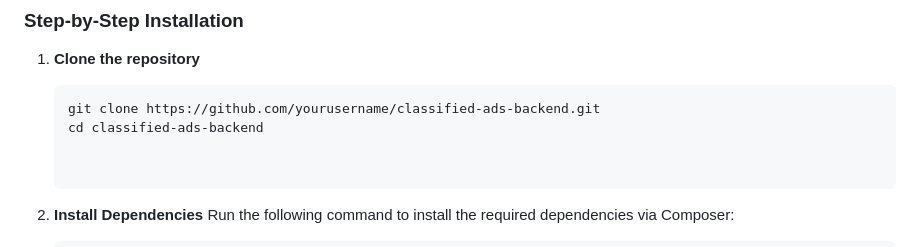
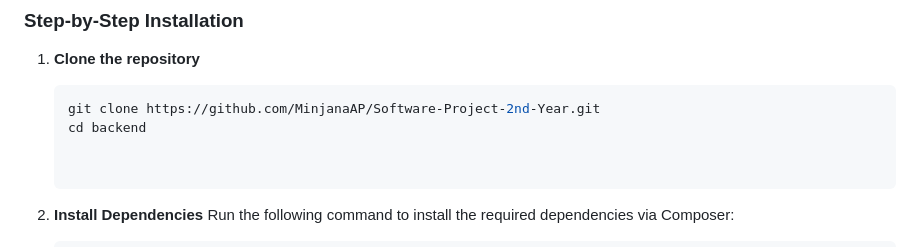
Before and after one commit to MinjanaAP/Software-Project-2nd-Year, a Markdown page: backend/README.md, the part around the change printed below. Rendered like a GitHub page.

Commit message:
Update README.md 3.1

````diff
--- a/backend/README.md
+++ b/backend/README.md
@@ -26,8 +26,8 @@ This is the backend for the **Classified Ads Management System**, developed usin
 
 1. **Clone the repository**
    ```bash
-   git clone https://github.com/yourusername/classified-ads-backend.git
-   cd classified-ads-backend
+   git clone https://github.com/MinjanaAP/Software-Project-2nd-Year.git
+   cd backend
 
 
 2. **Install Dependencies**
````
Also changed, not shown: other parts of backend/README.md (+1 -1 lines).
